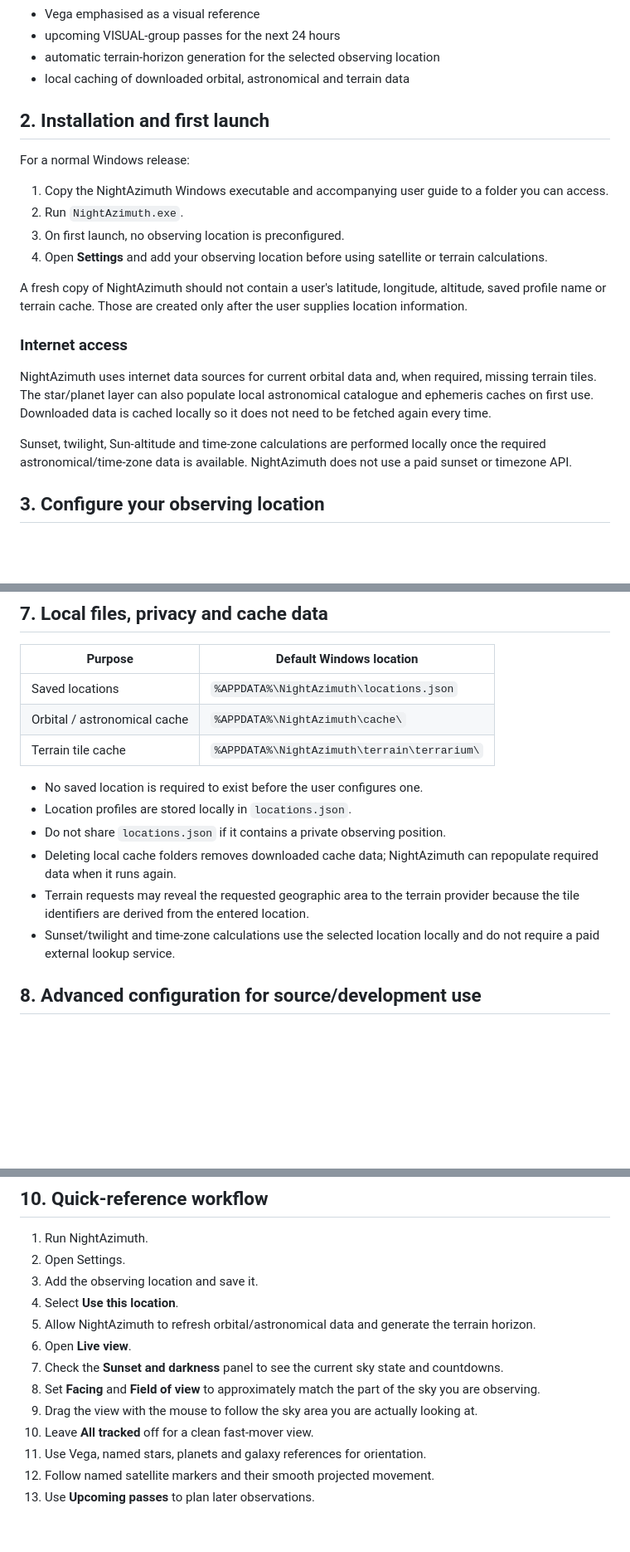
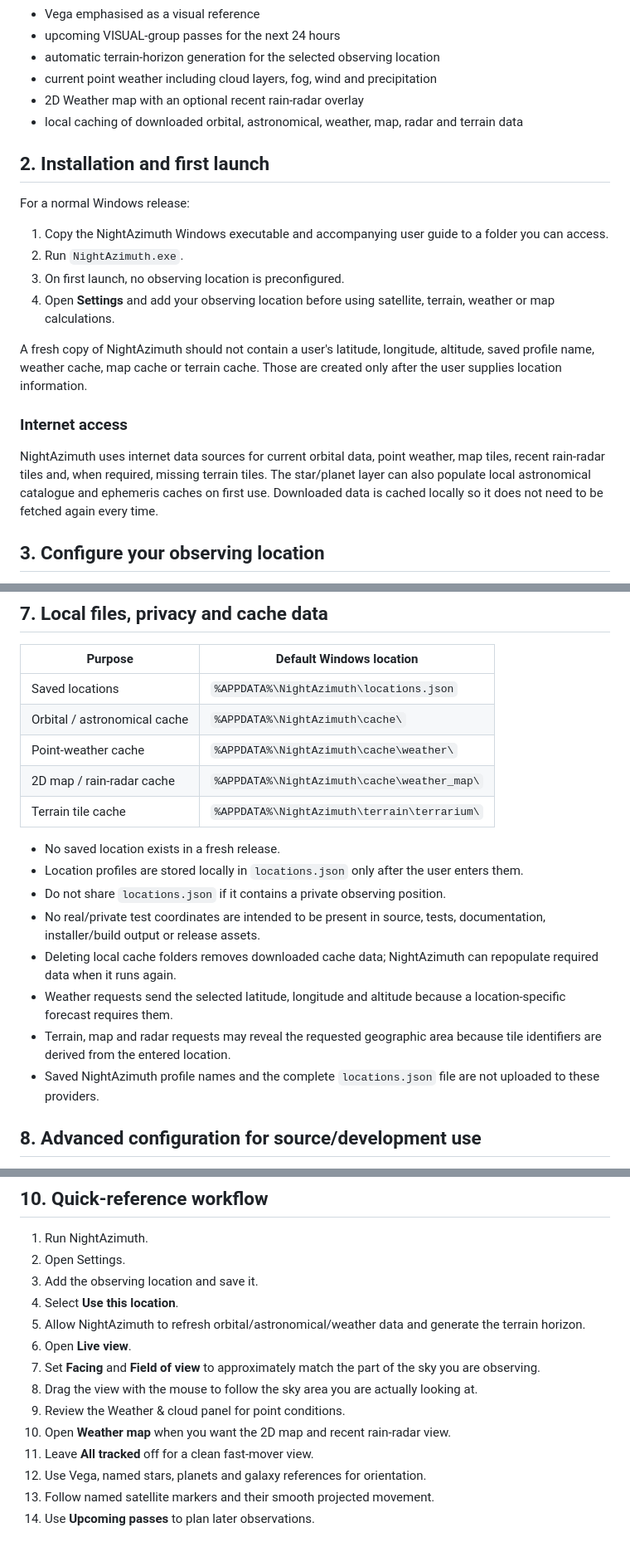
Before and after one commit to Frazmcc/NightAzimuth, a Markdown page: docs/NightAzimuth_User_Guide.md, 3 parts joined by grey strips. Shown at 83% size. GitHub-like rendering; blank space fills up the shorter version.

```diff
--- a/docs/NightAzimuth_User_Guide.md
+++ b/docs/NightAzimuth_User_Guide.md
@@ -30,7 +32,9 @@ Current features include:
 - Vega emphasised as a visual reference
 - upcoming VISUAL-group passes for the next 24 hours
 - automatic terrain-horizon generation for the selected observing location
-- local caching of downloaded orbital, astronomical and terrain data
+- current point weather including cloud layers, fog, wind and precipitation
+- 2D Weather map with an optional recent rain-radar overlay
+- local caching of downloaded orbital, astronomical, weather, map, radar and terrain data
 
 ## 2. Installation and first launch
 
@@ -39,15 +43,13 @@ For a normal Windows release:
 1. Copy the NightAzimuth Windows executable and accompanying user guide to a folder you can access.
 2. Run `NightAzimuth.exe`.
 3. On first launch, no observing location is preconfigured.
-4. Open **Settings** and add your observing location before using satellite or terrain calculations.
+4. Open **Settings** and add your observing location before using satellite, terrain, weather or map calculations.
 
-A fresh copy of NightAzimuth should not contain a user's latitude, longitude, altitude, saved profile name or terrain cache. Those are created only after the user supplies location information.
+A fresh copy of NightAzimuth should not contain a user's latitude, longitude, altitude, saved profile name, weather cache, map cache or terrain cache. Those are created only after the user supplies location information.
 
 ### Internet access
 
-NightAzimuth uses internet data sources for current orbital data and, when required, missing terrain tiles. The star/planet layer can also populate local astronomical catalogue and ephemeris caches on first use. Downloaded data is cached locally so it does not need to be fetched again every time.
-
-Sunset, twilight, Sun-altitude and time-zone calculations are performed locally once the required astronomical/time-zone data is available. NightAzimuth does not use a paid sunset or timezone API.
+NightAzimuth uses internet data sources for current orbital data, point weather, map tiles, recent rain-radar tiles and, when required, missing terrain tiles. The star/planet layer can also populate local astronomical catalogue and ephemeris caches on first use. Downloaded data is cached locally so it does not need to be fetched again every time.
 
 ## 3. Configure your observing location
 
@@ -221,14 +230,18 @@ Fast-mover ranking is also separate from brightness. A satellite can move quickl
 |---|---|
 | Saved locations | `%APPDATA%\NightAzimuth\locations.json` |
 | Orbital / astronomical cache | `%APPDATA%\NightAzimuth\cache\` |
+| Point-weather cache | `%APPDATA%\NightAzimuth\cache\weather\` |
+| 2D map / rain-radar cache | `%APPDATA%\NightAzimuth\cache\weather_map\` |
 | Terrain tile cache | `%APPDATA%\NightAzimuth\terrain\terrarium\` |
 
-- No saved location is required to exist before the user configures one.
-- Location profiles are stored locally in `locations.json`.
+- No saved location exists in a fresh release.
+- Location profiles are stored locally in `locations.json` only after the user enters them.
 - Do not share `locations.json` if it contains a private observing position.
+- No real/private test coordinates are intended to be present in source, tests, documentation, installer/build output or release assets.
 - Deleting local cache folders removes downloaded cache data; NightAzimuth can repopulate required data when it runs again.
-- Terrain requests may reveal the requested geographic area to the terrain provider because the tile identifiers are derived from the entered location.
-- Sunset/twilight and time-zone calculations use the selected location locally and do not require a paid external lookup service.
+- Weather requests send the selected latitude, longitude and altitude because a location-specific forecast requires them.
+- Terrain, map and radar requests may reveal the requested geographic area because tile identifiers are derived from the entered location.
+- Saved NightAzimuth profile names and the complete `locations.json` file are not uploaded to these providers.
 
 ## 8. Advanced configuration for source/development use
 
@@ -287,12 +302,13 @@ For ordinary Windows users, use Settings inside the app for location configurati
 2. Open Settings.
 3. Add the observing location and save it.
 4. Select **Use this location**.
-5. Allow NightAzimuth to refresh orbital/astronomical data and generate the terrain horizon.
+5. Allow NightAzimuth to refresh orbital/astronomical/weather data and generate the terrain horizon.
 6. Open **Live view**.
-7. Check the **Sunset and darkness** panel to see the current sky state and countdowns.
-8. Set **Facing** and **Field of view** to approximately match the part of the sky you are observing.
-9. Drag the view with the mouse to follow the sky area you are actually looking at.
-10. Leave **All tracked** off for a clean fast-mover view.
-11. Use Vega, named stars, planets and galaxy references for orientation.
-12. Follow named satellite markers and their smooth projected movement.
-13. Use **Upcoming passes** to plan later observations.
+7. Set **Facing** and **Field of view** to approximately match the part of the sky you are observing.
+8. Drag the view with the mouse to follow the sky area you are actually looking at.
+9. Review the Weather & cloud panel for point conditions.
+10. Open **Weather map** when you want the 2D map and recent rain-radar view.
+11. Leave **All tracked** off for a clean fast-mover view.
+12. Use Vega, named stars, planets and galaxy references for orientation.
+13. Follow named satellite markers and their smooth projected movement.
+14. Use **Upcoming passes** to plan later observations.
```
Also changed, not shown: other parts of docs/NightAzimuth_User_Guide.md (+49 -38 lines).
